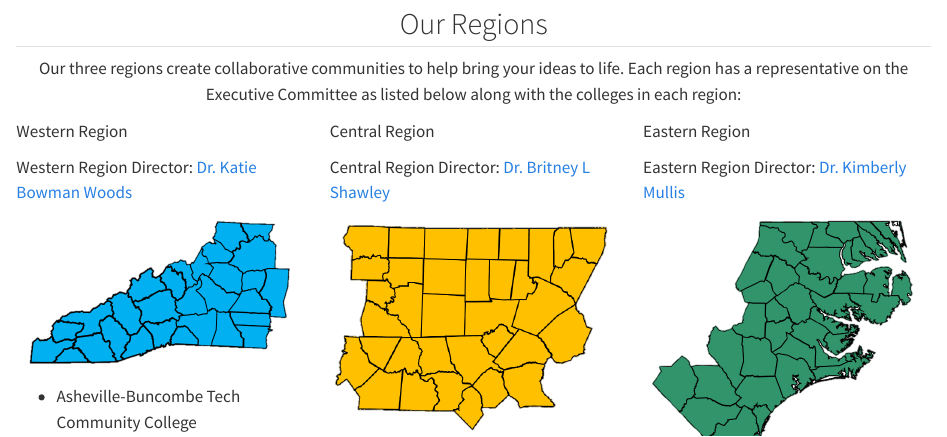
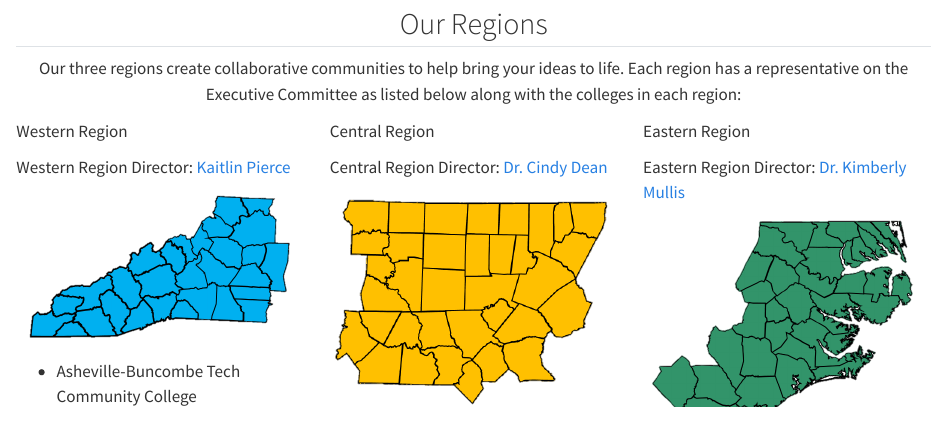
Before and after one commit to ccproorg/CCPRO-Website, a Quarto document (pages/regions.qmd): the page in a window 1100 px wide, from 80 px down. Rendered offline with R 4.5, knitr and Pandoc in place of Quarto, with nearby package versions.

Commit message:
Updated regions page 	modified:   pages/regions.qmd

```diff
--- a/pages/regions.qmd
+++ b/pages/regions.qmd
@@ -12,7 +12,7 @@ Our three regions create collaborative communities to help bring your ideas to l
 ::: {.column width="33.33%"}
 Western Region
 
-Western Region Director: [Dr. Katie Bowman Woods](mailto:bowmankd@surry.edu)
+Western Region Director: [Kaitlin Pierce](mailto:KaitlinLPierce@abtech.edu)
 
 ![](../images/western_region.png){fig-align="center" width="100%"}
 
@@ -39,7 +39,7 @@ Western Region Director: [Dr. Katie Bowman Woods](mailto:bowmankd@surry.edu)
 ::: {.column width="33.33%"}
 Central Region
 
-Central Region Director: [Dr. Britney L Shawley](mailto:blshawley@johnstoncc.edu)
+Central Region Director: [Dr. Cindy Dean](mailto:cdean5600@stanly.edu)
 
 ![](../images/central-region.png){fig-align="center" width="100%"}
 
```
